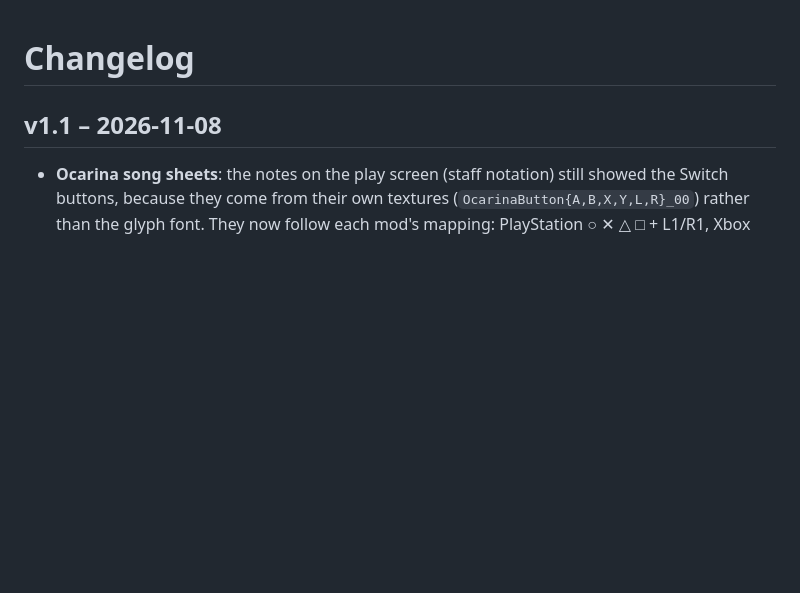
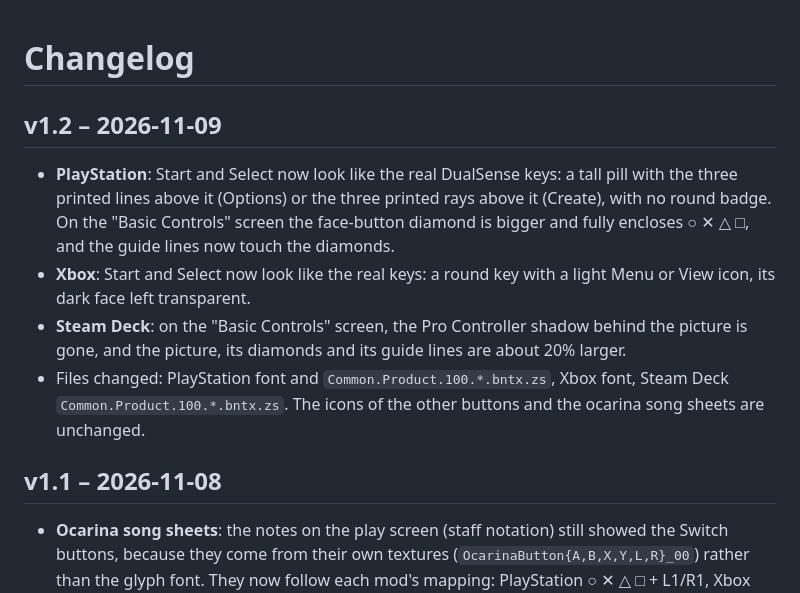
Before and after one commit to exgde/oot-switch2-button-prompts, a Markdown page: CHANGELOG.md, the part around the change. Drawn GitHub-style; blank space fills up the shorter version.

Commit message:
v1.2: Start/Select look like the real keys, bigger PS diamond, cleaner Steam Deck screen
PlayStation: Options and Create drawn as the DualSense pill with its printed marks; the
face-button diamond on the Basic Controls screen now encloses the four buttons.
Xbox: Menu and View drawn as round keys with a light icon.
Steam Deck: Pro Controller shadow removed; picture, diamonds and guide lines about 20% larger.

Co-Authored-By: Claude Opus 5.5 <noreply@anthropic.com>

```diff
--- a/CHANGELOG.md
+++ b/CHANGELOG.md
@@ -1,4 +1,11 @@
 # Changelog
+
+## v1.2 – 2026-11-09
+
+- **PlayStation**: Start and Select now look like the real DualSense keys: a tall pill with the three printed lines above it (Options) or the three printed rays above it (Create), with no round badge. On the "Basic Controls" screen the face-button diamond is bigger and fully encloses ○ ✕ △ □, and the guide lines now touch the diamonds.
+- **Xbox**: Start and Select now look like the real keys: a round key with a light Menu or View icon, its dark face left transparent.
+- **Steam Deck**: on the "Basic Controls" screen, the Pro Controller shadow behind the picture is gone, and the picture, its diamonds and its guide lines are about 20% larger.
+- Files changed: PlayStation font and `Common.Product.100.*.bntx.zs`, Xbox font, Steam Deck `Common.Product.100.*.bntx.zs`. The icons of the other buttons and the ocarina song sheets are unchanged.
 
 ## v1.1 – 2026-11-08
 
```
Also changed, not shown: README.md (+1 -1 lines), previews/preview-PlayStation.png, previews/preview-SteamDeck.png, previews/preview-glyphs.png, 4 other files.
